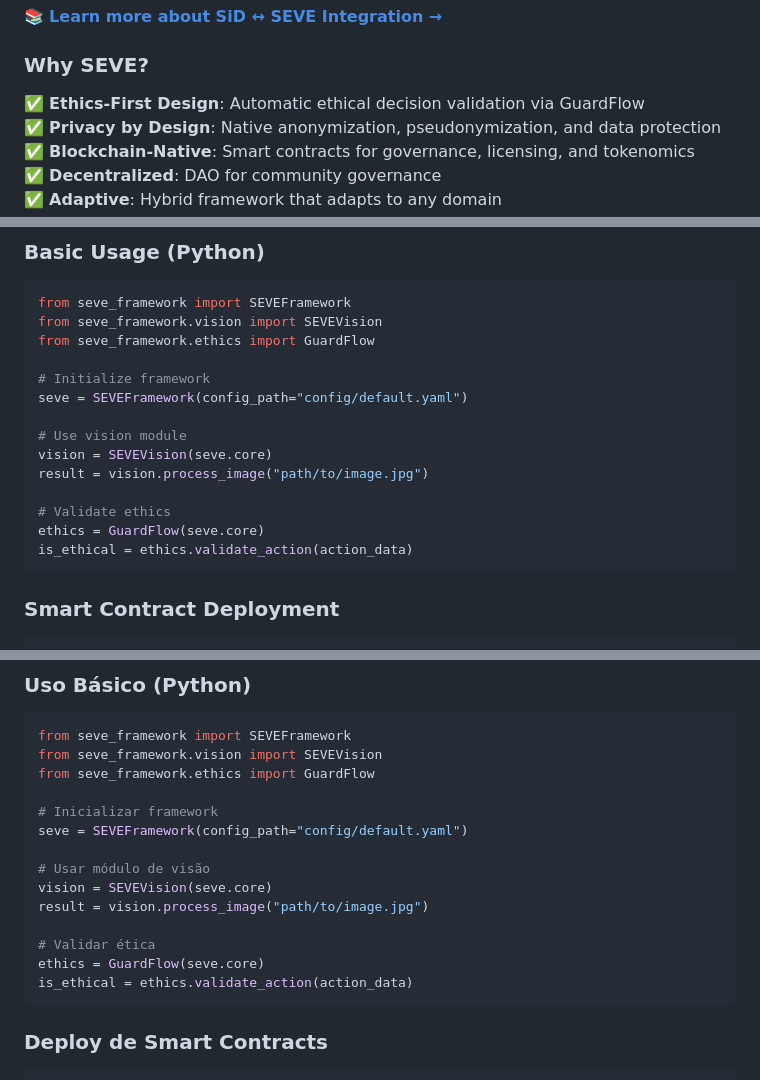
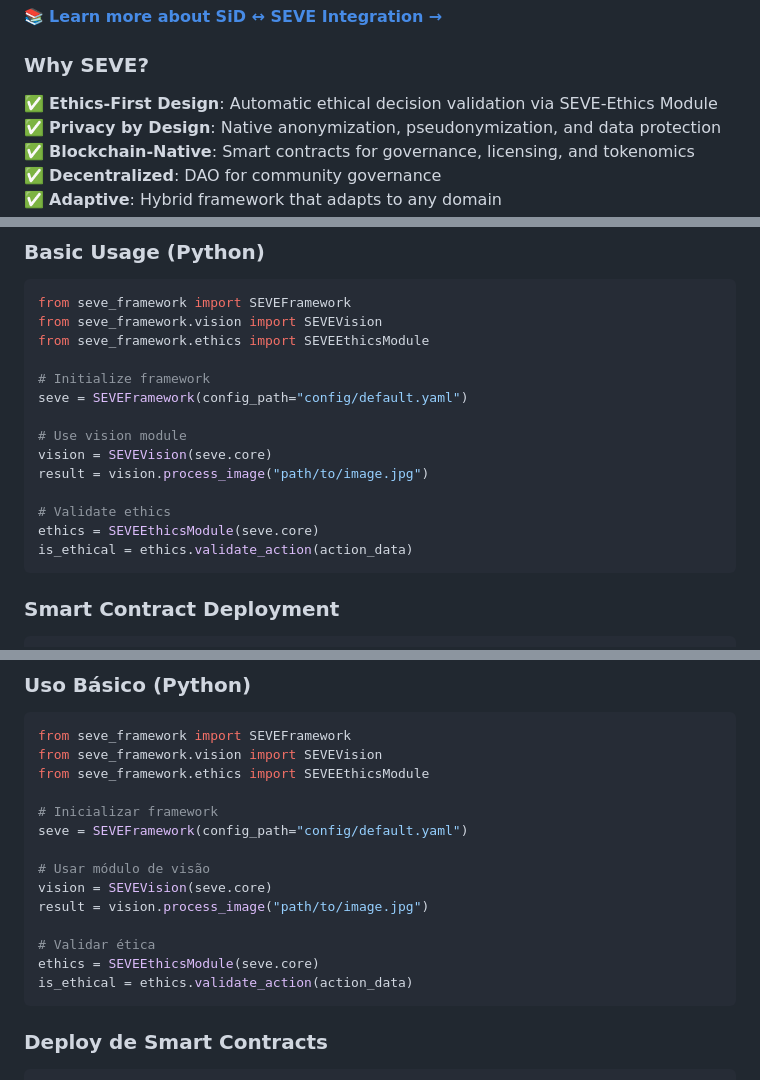
Before and after one commit to symbeon/seve-framework, a Markdown page: README.md, 3 parts joined by grey strips. Drawn GitHub-style.

````diff
--- a/README.md
+++ b/README.md
@@ -44,7 +44,7 @@ The SEVE Framework is the **computational translation** and **technological exte
 
 ### **Why SEVE?**
 
-✅ **Ethics-First Design**: Automatic ethical decision validation via GuardFlow
+✅ **Ethics-First Design**: Automatic ethical decision validation via SEVE-Ethics Module
 ✅ **Privacy by Design**: Native anonymization, pseudonymization, and data protection
 ✅ **Blockchain-Native**: Smart contracts for governance, licensing, and tokenomics
 ✅ **Decentralized**: DAO for community governance
@@ -115,7 +115,7 @@ pytest tests/
 ```python
 from seve_framework import SEVEFramework
 from seve_framework.vision import SEVEVision
-from seve_framework.ethics import GuardFlow
+from seve_framework.ethics import SEVEEthicsModule
 
 # Initialize framework
 seve = SEVEFramework(config_path="config/default.yaml")
@@ -125,7 +125,7 @@ vision = SEVEVision(seve.core)
 result = vision.process_image("path/to/image.jpg")
 
 # Validate ethics
-ethics = GuardFlow(seve.core)
+ethics = SEVEEthicsModule(seve.core)
 is_ethical = ethics.validate_action(action_data)
 ```
 
@@ -526,7 +526,7 @@ pytest tests/
 ```python
 from seve_framework import SEVEFramework
 from seve_framework.vision import SEVEVision
-from seve_framework.ethics import GuardFlow
+from seve_framework.ethics import SEVEEthicsModule
 
 # Inicializar framework
 seve = SEVEFramework(config_path="config/default.yaml")
@@ -536,7 +536,7 @@ vision = SEVEVision(seve.core)
 result = vision.process_image("path/to/image.jpg")
 
 # Validar ética
-ethics = GuardFlow(seve.core)
+ethics = SEVEEthicsModule(seve.core)
 is_ethical = ethics.validate_action(action_data)
 ```
 
````
Also changed, not shown: other parts of README.md (+6 -6 lines), docs/PRESENTATION_OVERVIEW_SEVE.md (added, +137 -0 lines).
